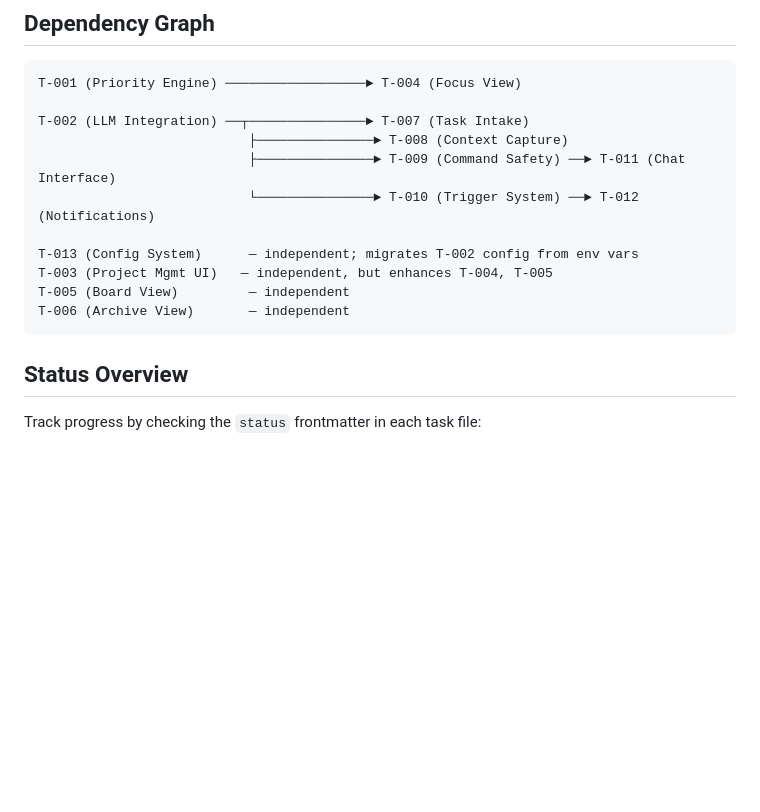
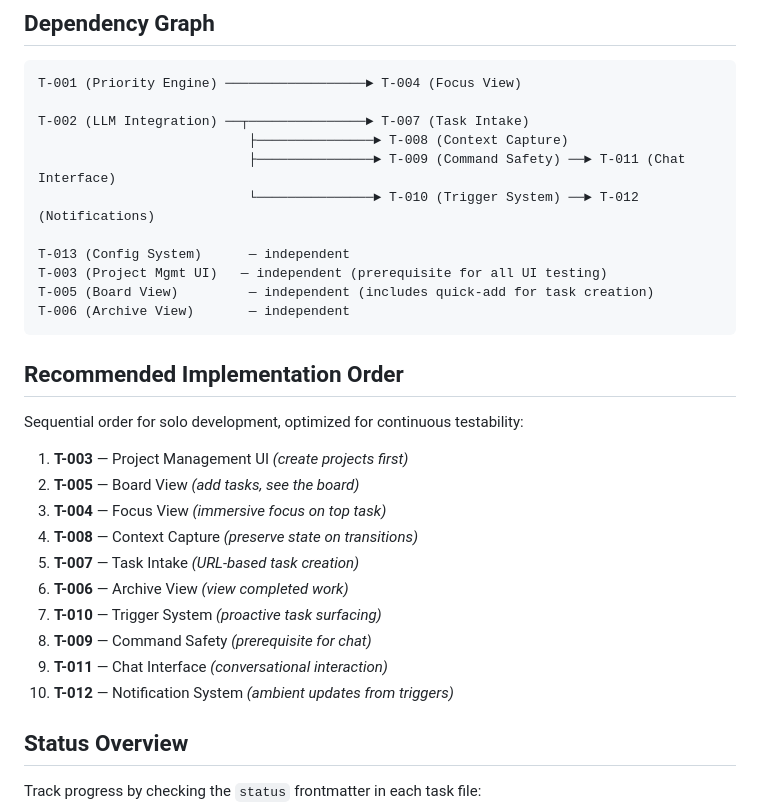
Before and after one commit to glitchassassin/chaos-coordinator, a Markdown page: docs/tasks/README.md, the part around one of its changes. Drawn GitHub-style; blank space fills up the shorter version.

````diff
--- a/docs/tasks/README.md
+++ b/docs/tasks/README.md
@@ -47,11 +69,26 @@ T-002 (LLM Integration) ──┬───────────────
                            ├───────────────► T-009 (Command Safety) ──► T-011 (Chat Interface)
                            └───────────────► T-010 (Trigger System) ──► T-012 (Notifications)
 
-T-013 (Config System)      — independent; migrates T-002 config from env vars
-T-003 (Project Mgmt UI)   — independent, but enhances T-004, T-005
-T-005 (Board View)         — independent
+T-013 (Config System)      — independent
+T-003 (Project Mgmt UI)   — independent (prerequisite for all UI testing)
+T-005 (Board View)         — independent (includes quick-add for task creation)
 T-006 (Archive View)       — independent
 ```
+
+## Recommended Implementation Order
+
+Sequential order for solo development, optimized for continuous testability:
+
+1. **T-003** — Project Management UI _(create projects first)_
+2. **T-005** — Board View _(add tasks, see the board)_
+3. **T-004** — Focus View _(immersive focus on top task)_
+4. **T-008** — Context Capture _(preserve state on transitions)_
+5. **T-007** — Task Intake _(URL-based task creation)_
+6. **T-006** — Archive View _(view completed work)_
+7. **T-010** — Trigger System _(proactive task surfacing)_
+8. **T-009** — Command Safety _(prerequisite for chat)_
+9. **T-011** — Chat Interface _(conversational interaction)_
+10. **T-012** — Notification System _(ambient updates from triggers)_
 
 ## Status Overview
 
````
Also changed, not shown: other parts of docs/tasks/README.md (+36 -14 lines).
